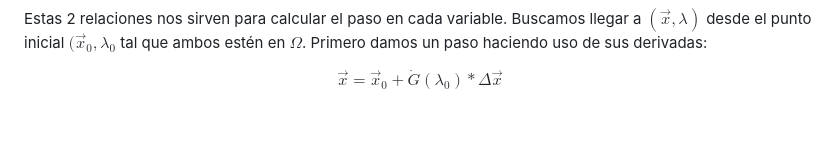
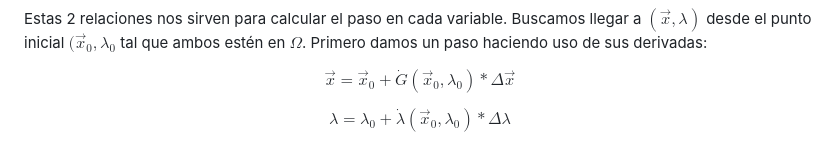
Before and after one commit to LeosEquation/SSFC2024, a Markdown page: README.md, the part around the change. Rendered like a GitHub page; blank space fills up the shorter version.

```diff
--- a/README.md
+++ b/README.md
@@ -48,4 +48,6 @@ $$\dfrac{d\lambda}{ds} = \dot{\lambda} = \dfrac{1}{\sqrt{1 + \left|\left|J_{x}^{
 
 Estas 2 relaciones nos sirven para calcular el paso en cada variable. Buscamos llegar a $(\vec{x},\lambda)$ desde el punto inicial $(\vec{x}_{0},\lambda_{0}$ tal que ambos estén en $\Omega$. Primero damos un paso haciendo uso de sus derivadas:
 
-$$ \vec{x} = \vec{x}_{0} + \dot{G}(\lambda_{0})*\Delta \vec{x} $$
+$$ \vec{x} = \vec{x}_{0} + \dot{G}(\vec{x}_{0},\lambda_{0})*\Delta \vec{x} $$
+
+$$ \lambda = \lambda_{0} + \dot{\lambda}(\vec{x}_{0},\lambda_{0})*\Delta \lambda $$
```
